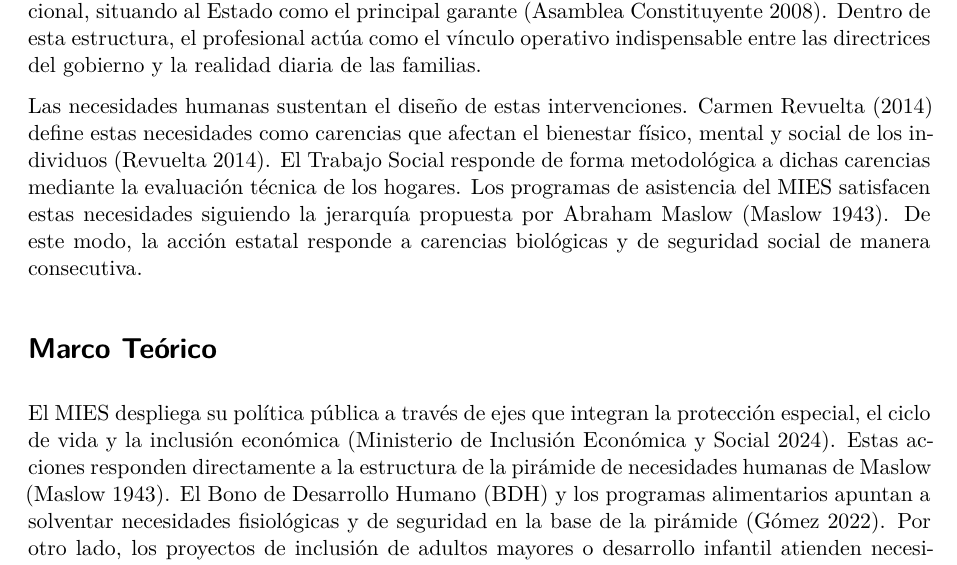
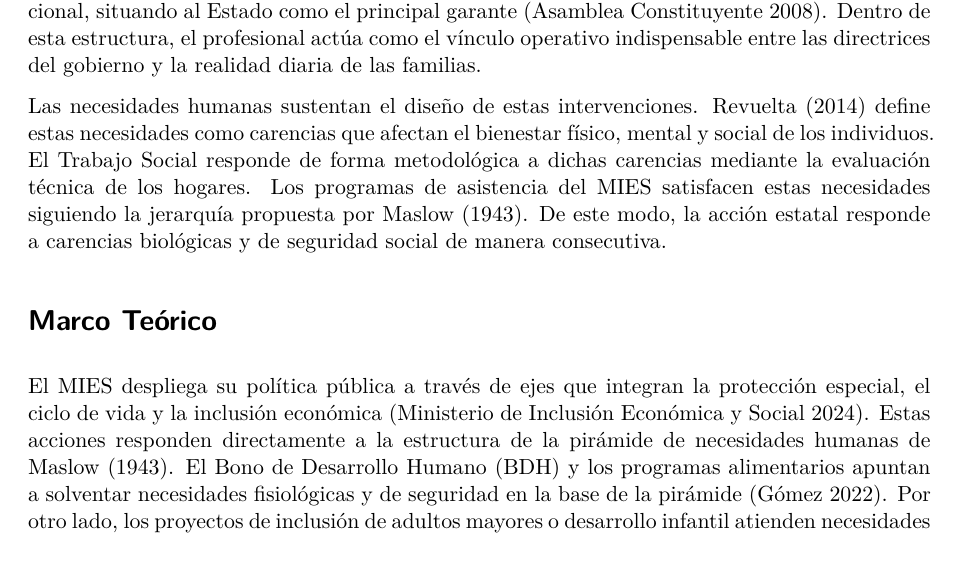
Before and after one commit to EryckFCS/trabajo_social, a Quarto document (docs/vaults/trabajo-social-mies/index.qmd): part of page 1 of 2, cut so that both start at the same text. Rendered offline with R 4.5, knitr and Pandoc in place of Quarto, then LaTeX, with nearby package versions.

Commit message:
style: limpiar citas narrativas usando formato nativo de Quarto para cumplir con APA 7

```diff
--- a/docs/vaults/trabajo-social-mies/index.qmd
+++ b/docs/vaults/trabajo-social-mies/index.qmd
@@ -18,11 +18,11 @@ format:
 
 El Trabajo Social en el Ecuador experimenta una transición desde el asistencialismo clásico hacia la garantía de derechos ciudadanos. En este marco, el Ministerio de Inclusión Económica y Social (MIES) es el rector de las políticas orientadas al ciclo de vida y la protección de grupos vulnerables. La Constitución de 2008 consolidó al Buen Vivir como principio del desarrollo nacional, situando al Estado como el principal garante [@constitucion2008ecuador]. Dentro de esta estructura, el profesional actúa como el vínculo operativo indispensable entre las directrices del gobierno y la realidad diaria de las familias.
 
-Las necesidades humanas sustentan el diseño de estas intervenciones. Carmen Revuelta (2014) define estas necesidades como carencias que afectan el bienestar físico, mental y social de los individuos [@revuelta2014necesidades]. El Trabajo Social responde de forma metodológica a dichas carencias mediante la evaluación técnica de los hogares. Los programas de asistencia del MIES satisfacen estas necesidades siguiendo la jerarquía propuesta por Abraham Maslow [@maslow1943theory]. De este modo, la acción estatal responde a carencias biológicas y de seguridad social de manera consecutiva.
+Las necesidades humanas sustentan el diseño de estas intervenciones. @revuelta2014necesidades define estas necesidades como carencias que afectan el bienestar físico, mental y social de los individuos. El Trabajo Social responde de forma metodológica a dichas carencias mediante la evaluación técnica de los hogares. Los programas de asistencia del MIES satisfacen estas necesidades siguiendo la jerarquía propuesta por @maslow1943theory. De este modo, la acción estatal responde a carencias biológicas y de seguridad social de manera consecutiva.
 
 # Marco Teórico
 
-El MIES despliega su política pública a través de ejes que integran la protección especial, el ciclo de vida y la inclusión económica [@mies2024informe]. Estas acciones responden directamente a la estructura de la pirámide de necesidades humanas de Maslow [@maslow1943theory]. El Bono de Desarrollo Humano (BDH) y los programas alimentarios apuntan a solventar necesidades fisiológicas y de seguridad en la base de la pirámide [@gomez2022politica]. Por otro lado, los proyectos de inclusión de adultos mayores o desarrollo infantil atienden necesidades sociales y de reconocimiento a nivel superior. El Trabajador Social evalúa holísticamente el entorno de los usuarios para facilitar la satisfacción de estas carencias estructuradas.
+El MIES despliega su política pública a través de ejes que integran la protección especial, el ciclo de vida y la inclusión económica [@mies2024informe]. Estas acciones responden directamente a la estructura de la pirámide de necesidades humanas de @maslow1943theory. El Bono de Desarrollo Humano (BDH) y los programas alimentarios apuntan a solventar necesidades fisiológicas y de seguridad en la base de la pirámide [@gomez2022politica]. Por otro lado, los proyectos de inclusión de adultos mayores o desarrollo infantil atienden necesidades sociales y de reconocimiento a nivel superior. El Trabajador Social evalúa holísticamente el entorno de los usuarios para facilitar la satisfacción de estas carencias estructuradas.
 
 Para operativizar esta labor, es indispensable diferenciar las dimensiones de la intervención profesional. El **campo profesional** se enfoca en los servicios sociales de educación, salud y desarrollo comunitario. El **espacio de trabajo profesional** se delimita en las oficinas distritales, centros de cuidado diario y el territorio local del MIES. Por último, la **práctica profesional** abarca el acompañamiento familiar directo, la planificación técnica y la investigación diagnóstica [@mendoza2023adulto]. Esta división ordena el quehacer metodológico del Trabajador Social ante las demandas comunitarias.
 
```
